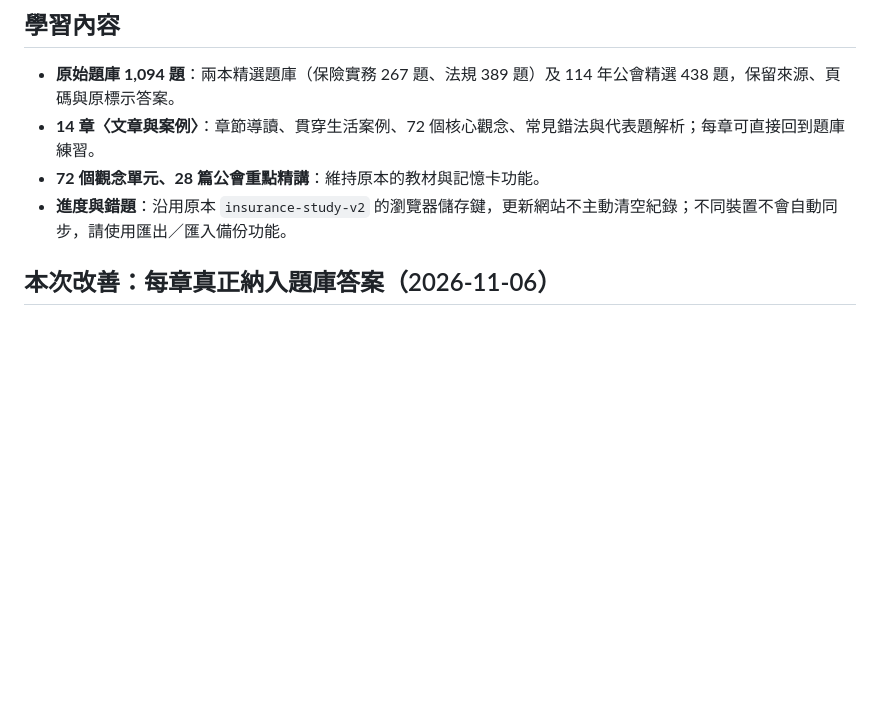
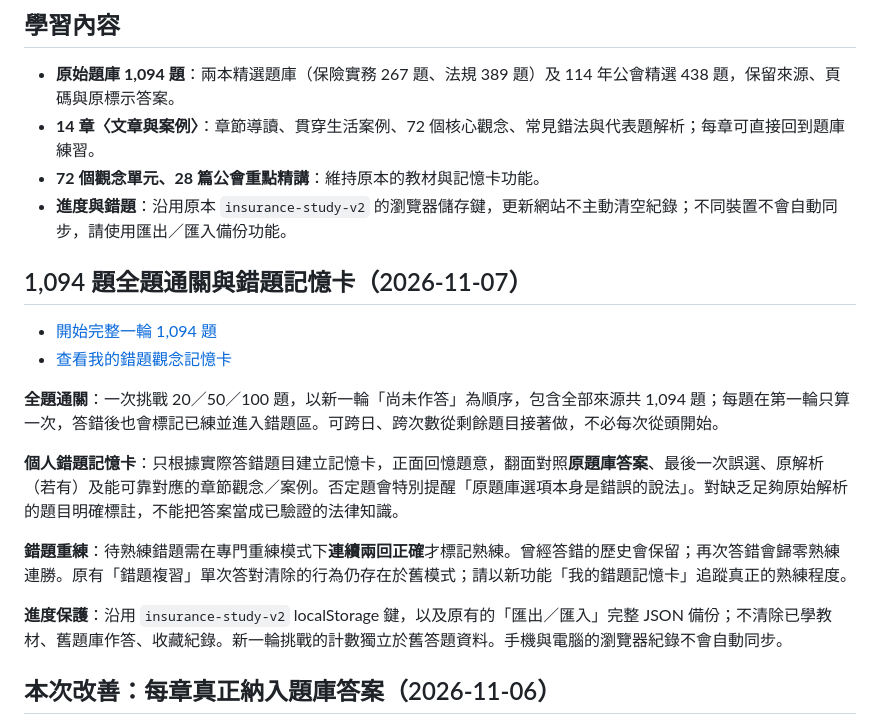
Before and after one commit to wiselifeai/insurance-study, a Markdown page: README.md, the part around the change. Drawn GitHub-style; blank space fills up the shorter version.

Commit message:
Explain all-question marathon, preserved mistake flashcards and two-review mastery

```diff
--- a/README.md
+++ b/README.md
@@ -12,6 +12,19 @@
 - **14 章〈文章與案例〉**：章節導讀、貫穿生活案例、72 個核心觀念、常見錯法與代表題解析；每章可直接回到題庫練習。
 - **72 個觀念單元、28 篇公會重點精講**：維持原本的教材與記憶卡功能。
 - **進度與錯題**：沿用原本 `insurance-study-v2` 的瀏覽器儲存鍵，更新網站不主動清空紀錄；不同裝置不會自動同步，請使用匯出／匯入備份功能。
+
+## 1,094 題全題通關與錯題記憶卡（2026-11-07）
+
+- [開始完整一輪 1,094 題](https://wiselifeai.github.io/insurance-study/?mode=marathon)
+- [查看我的錯題觀念記憶卡](https://wiselifeai.github.io/insurance-study/?mode=mistakes)
+
+**全題通關**：一次挑戰 20／50／100 題，以新一輪「尚未作答」為順序，包含全部來源共 1,094 題；每題在第一輪只算一次，答錯後也會標記已練並進入錯題區。可跨日、跨次數從剩餘題目接著做，不必每次從頭開始。
+
+**個人錯題記憶卡**：只根據實際答錯題目建立記憶卡，正面回憶題意，翻面對照**原題庫答案**、最後一次誤選、原解析（若有）及能可靠對應的章節觀念／案例。否定題會特別提醒「原題庫選項本身是錯誤的說法」。對缺乏足夠原始解析的題目明確標註，不能把答案當成已驗證的法律知識。
+
+**錯題重練**：待熟練錯題需在專門重練模式下**連續兩回正確**才標記熟練。曾經答錯的歷史會保留；再次答錯會歸零熟練連勝。原有「錯題複習」單次答對清除的行為仍存在於舊模式；請以新功能「我的錯題記憶卡」追蹤真正的熟練程度。
+
+**進度保護**：沿用 `insurance-study-v2` localStorage 鍵，以及原有的「匯出／匯入」完整 JSON 備份；不清除已學教材、舊題庫作答、收藏紀錄。新一輪挑戰的計數獨立於舊答題資料。手機與電腦的瀏覽器紀錄不會自動同步。
 
 ## 本次改善：每章真正納入題庫答案（2026-11-06）
 
```
